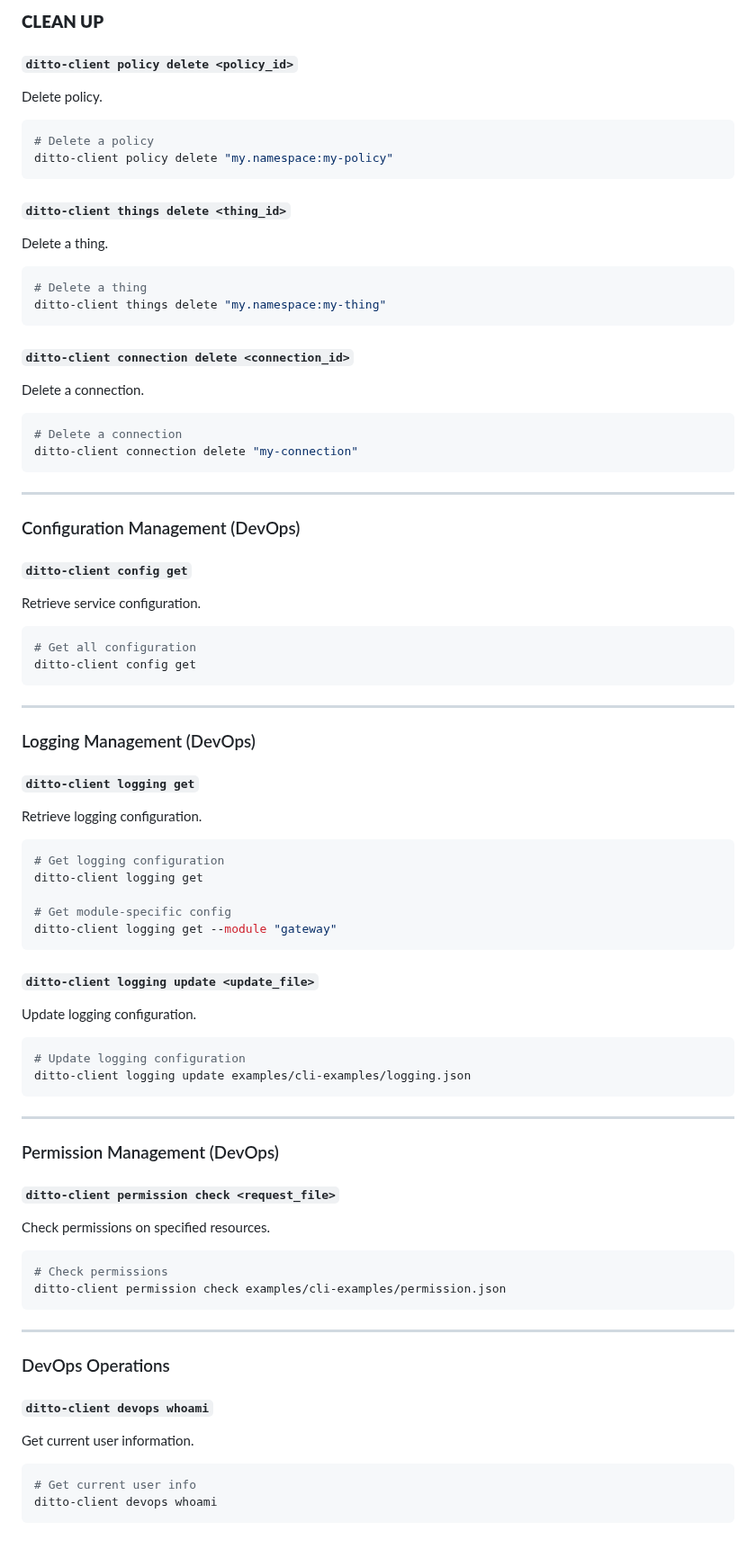
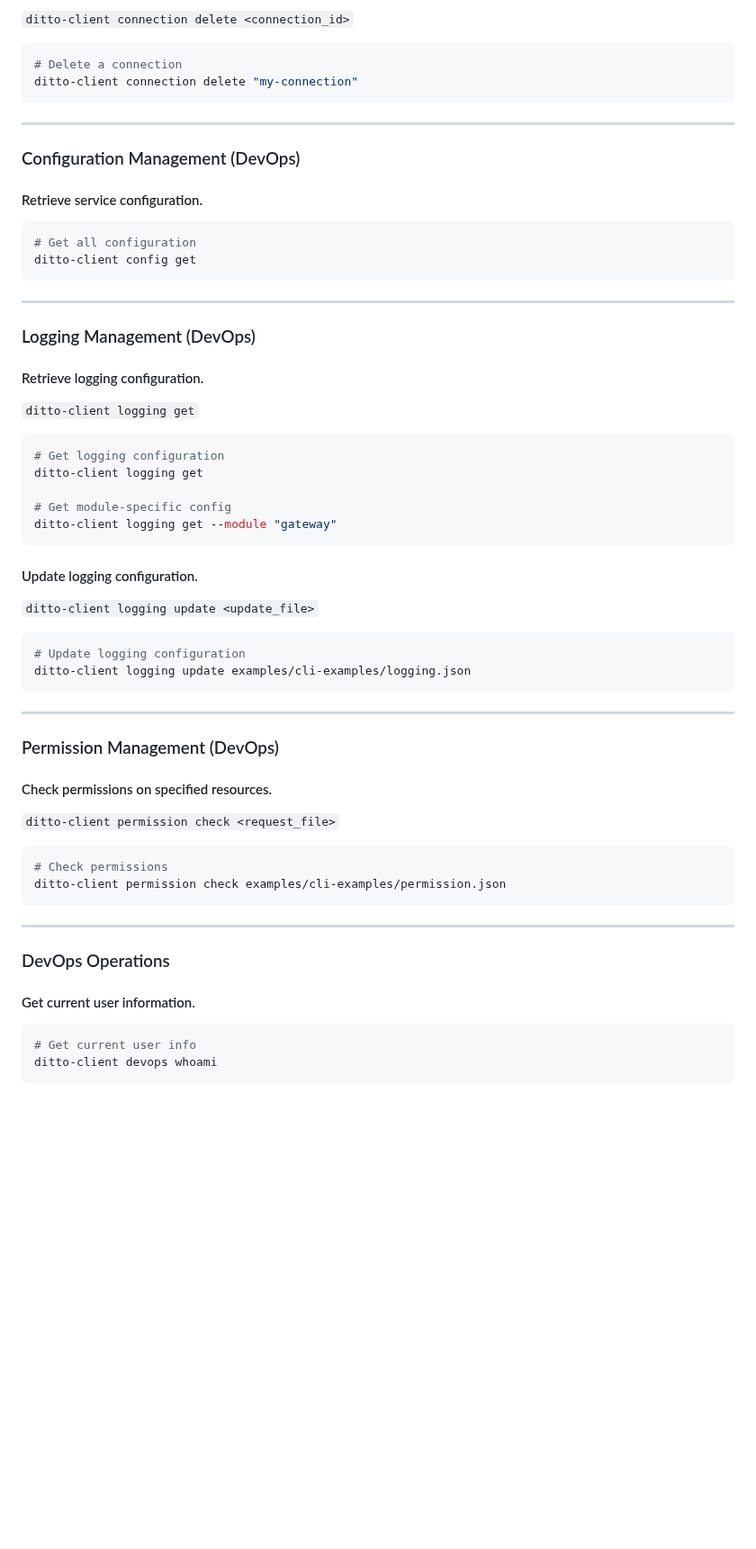
Before and after one commit to bearded-impala/ditto-client, a Markdown page: README.md, the part around one of its changes. Shown at 90% size. Rendered like a GitHub page; blank space fills up the shorter version.

````diff
--- a/README.md
+++ b/README.md
@@ -207,24 +237,5 @@ ditto-client connection get "my-connection" --fields "id,status"
 
-### **CLEAN UP**
-
-#### `ditto-client policy delete <policy_id>`
-Delete policy.
-
-```bash
-# Delete a policy
-ditto-client policy delete "my.namespace:my-policy"
-```
-
-#### `ditto-client things delete <thing_id>`
-Delete a thing.
-
-```bash
-# Delete a thing
-ditto-client things delete "my.namespace:my-thing"
-```
-
-#### `ditto-client connection delete <connection_id>`
-Delete a connection.
+`ditto-client connection delete <connection_id>`
 
 ```bash
 # Delete a connection
@@ -235,8 +246,7 @@ ditto-client connection delete "my-connection"
 
 ### Configuration Management (DevOps)
 
-#### `ditto-client config get`
-Retrieve service configuration.
+#### Retrieve service configuration.
 
 ```bash
 # Get all configuration
@@ -247,8 +257,9 @@ ditto-client config get
 
 ### Logging Management (DevOps)
 
-#### `ditto-client logging get`
-Retrieve logging configuration.
+#### Retrieve logging configuration.
+
+`ditto-client logging get`
 
 ```bash
 # Get logging configuration
@@ -258,8 +269,9 @@ ditto-client logging get
 ditto-client logging get --module "gateway"
 ```
 
-#### `ditto-client logging update <update_file>`
-Update logging configuration.
+#### Update logging configuration.
+
+`ditto-client logging update <update_file>`
 
 ```bash
 # Update logging configuration
@@ -270,8 +282,9 @@ ditto-client logging update examples/cli-examples/logging.json
 
 ### Permission Management (DevOps)
 
-#### `ditto-client permission check <request_file>`
-Check permissions on specified resources.
+#### Check permissions on specified resources.
+
+`ditto-client permission check <request_file>`
 
 ```bash
 # Check permissions
@@ -282,8 +295,7 @@ ditto-client permission check examples/cli-examples/permission.json
 
 ### DevOps Operations
 
-#### `ditto-client devops whoami`
-Get current user information.
+#### Get current user information.
 
 ```bash
 # Get current user info
````
Also changed, not shown: other parts of README.md (+66 -36 lines).
